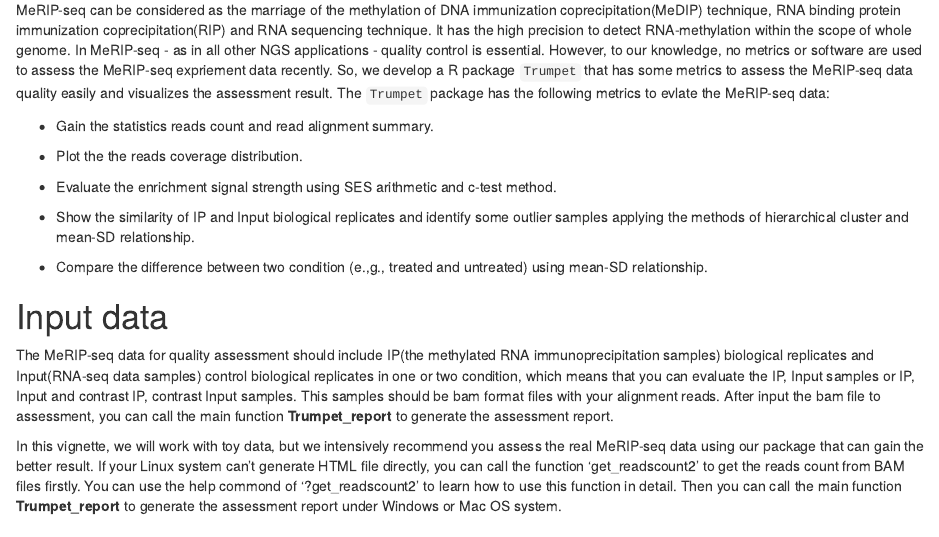
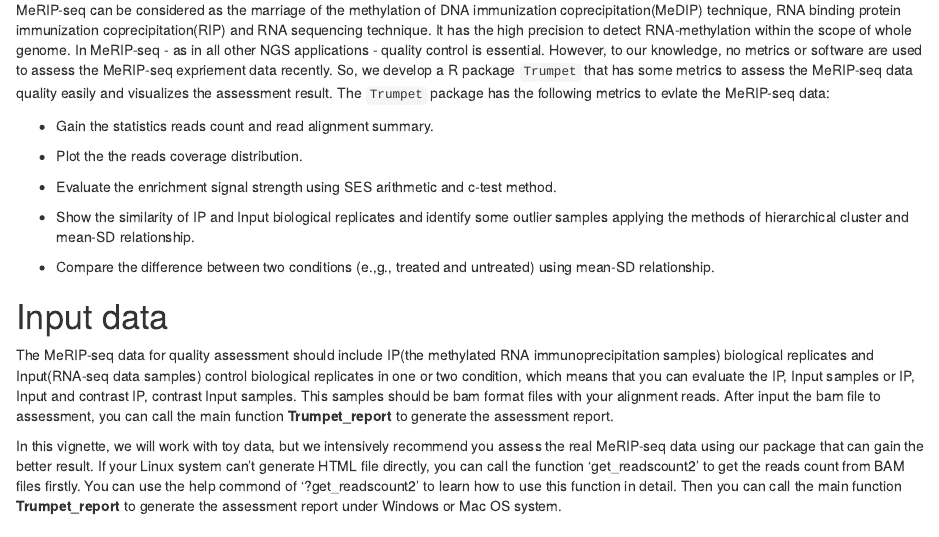
Before and after one commit to skyhorsetomoon/Trumpet, an R Markdown document (vignettes/trumpet_report.Rmd): the page in a window 1100 px wide, from 440 px down. Rendered offline with R 4.5, knitr and Pandoc, with nearby package versions; drawn as R Markdown's standard HTML page in place of the format the file asks for; some code elsewhere in the file could not run offline.

Commit message:
Update trumpet_report.Rmd

```diff
--- a/vignettes/trumpet_report.Rmd
+++ b/vignettes/trumpet_report.Rmd
@@ -38,7 +38,7 @@ The `Trumpet` package has the following metrics to evlate the MeRIP-seq data:
 
 * Show the similarity of IP and Input biological replicates and identify some outlier samples applying the methods of hierarchical cluster and mean-SD relationship.
 
-* Compare the difference between two condition (e.\,g., treated and untreated) using mean-SD relationship.
+* Compare the difference between two conditions (e.\,g., treated and untreated) using mean-SD relationship.
 
 # Input data
 
```
